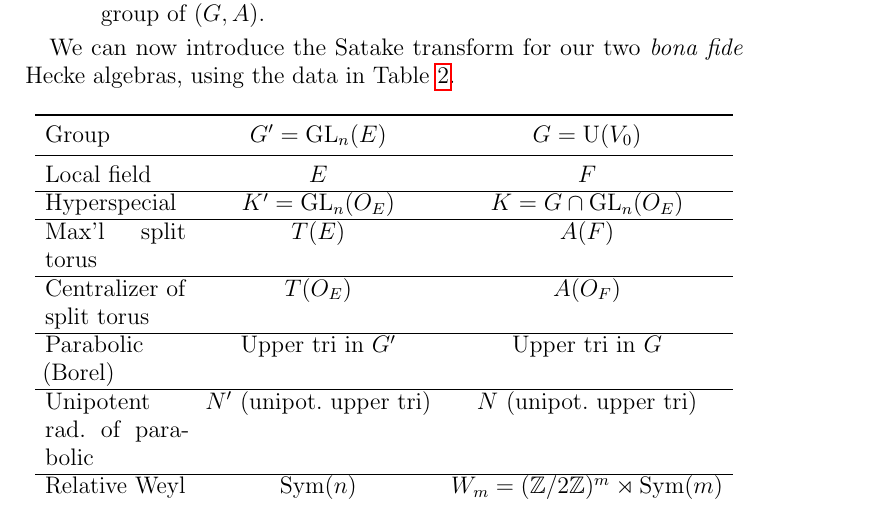
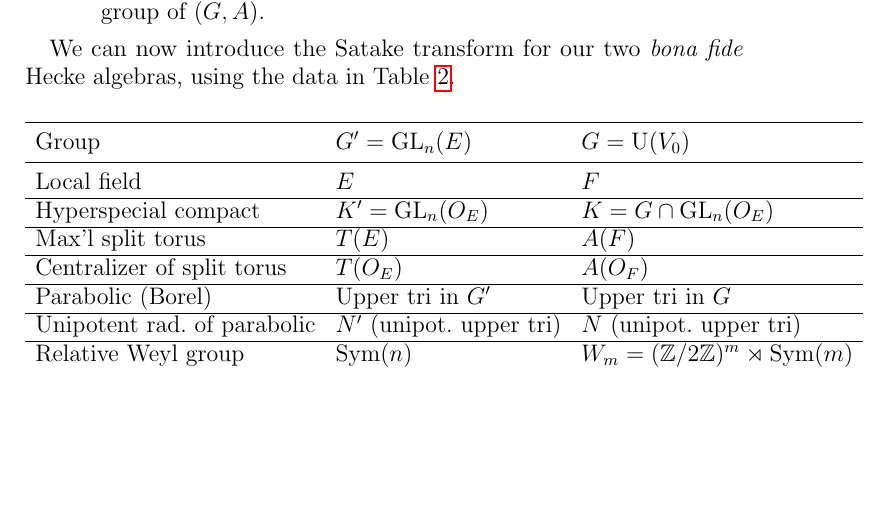
Before and after one commit to vEnhance/evans-phd-notebook, a LaTeX thesis (thesis/oldamsthesis.tex, which reads thesis/satake.tex): part of page 24 of 93, cut so that both start at the same text, the shorter picture padded with empty space. Compiled offline with pdfLaTeX.

Commit message:
polish: Clean up the Satake table

```diff
--- a/thesis/satake.tex
+++ b/thesis/satake.tex
@@ -113,11 +113,11 @@ We can now introduce the Satake transform for our two
 
 \begin{table}[ht]
   \centering
-  \begin{tabular}{p{6em}cc}
+  \begin{tabular}{lll}
     \toprule
     Group & $G' = \GL_n(E)$ & $G = \U(V_0)$ \\ \midrule
     Local field & $E$ & $F$ \\\hline
-    Hyperspecial & $K' = \GL_n(\OO_E)$ & $K = G \cap \GL_n(\OO_E)$ \\\hline
+    Hyperspecial compact & $K' = \GL_n(\OO_E)$ & $K = G \cap \GL_n(\OO_E)$ \\\hline
     Max'l split torus & $T(E)$ & $A(F)$ \\\hline
     Centralizer of split torus & $T(\OO_E)$ & $A(\OO_F)$ \\\hline
     Parabolic (Borel) & Upper tri in $G'$ & Upper tri in $G$ \\\hline
```
